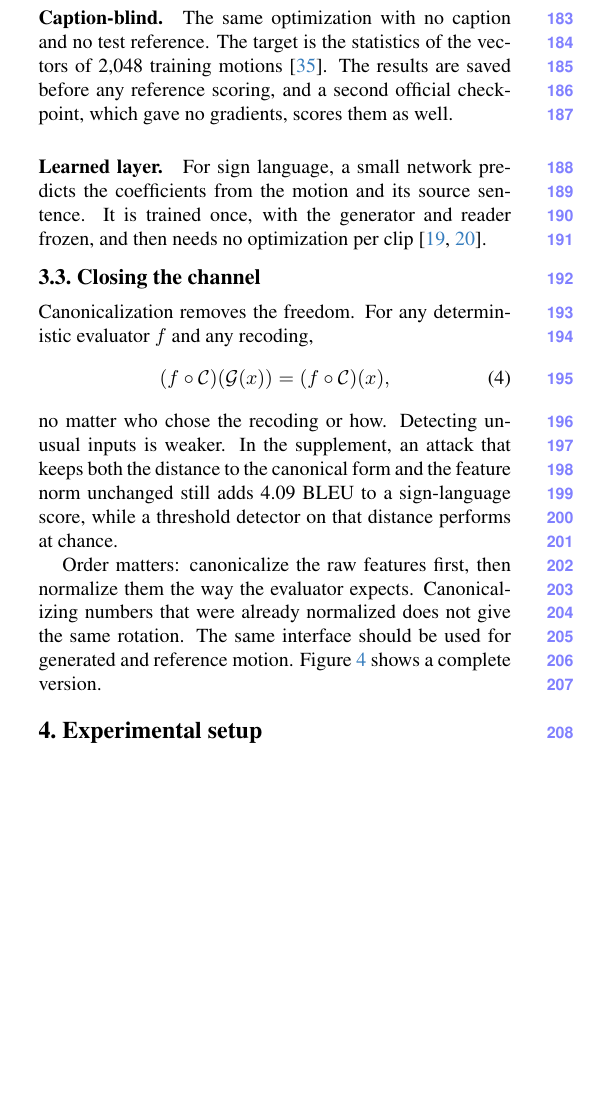
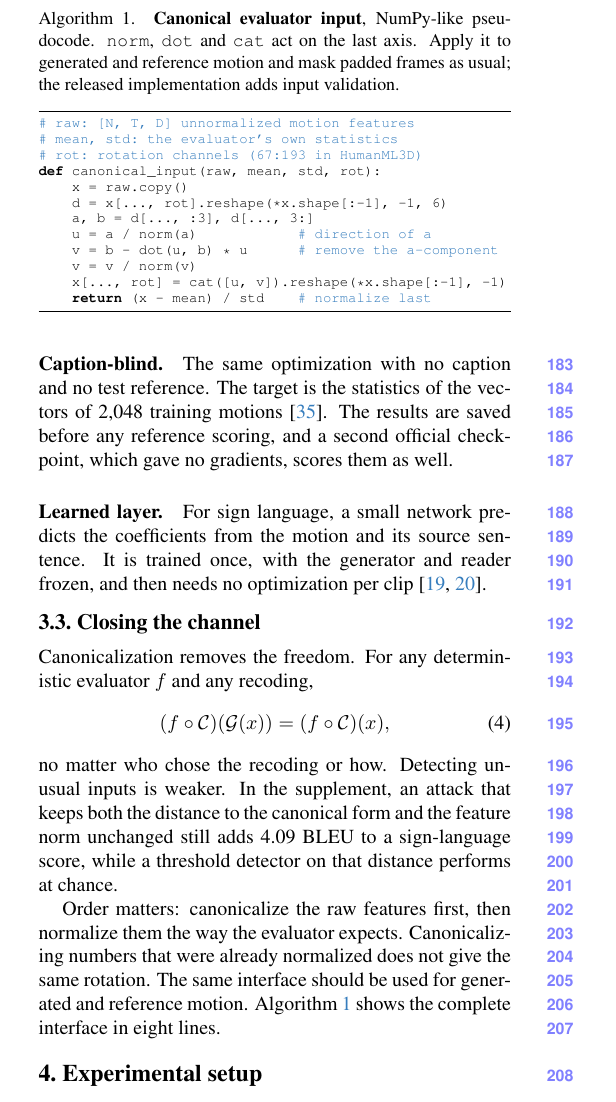
Before and after one commit to WMaia9/Motion, a LaTeX paper (paper/current/main.tex): part of one column of page 3 of 9, cut at the place of the change, the shorter picture padded with empty space. Compiled offline with pdfLaTeX.

Commit message:
papernew

```diff
--- a/paper/current/main.tex
+++ b/paper/current/main.tex
@@ -4,6 +4,11 @@
 \usepackage{graphicx,amsmath,amssymb,booktabs,capt-of,placeins}
 \definecolor{cvprblue}{rgb}{0.21,0.49,0.74}
 \usepackage[pagebackref,breaklinks,colorlinks,allcolors=cvprblue]{hyperref}
+\usepackage{float,listings}
+\floatstyle{plaintop}\newfloat{algorithm}{t}{loa}\floatname{algorithm}{Algorithm}
+\lstset{basicstyle=\ttfamily\scriptsize,columns=fullflexible,keepspaces=true,language=Python,
+  commentstyle=\color{cvprblue},keywordstyle=\bfseries,showstringspaces=false,frame=tb,framesep=2pt,
+  aboveskip=2pt,belowskip=0pt}
 \hfuzz=0 pt\vfuzz=0 pt
 \def\paperID{DRAFT}\def\confName{CVPR}\def\confYear{2027}
 \newcommand{\R}{\mathbb{R}}\newcommand{\C}{\mathcal{C}}\newcommand{\G}{\mathcal{G}}
@@ -104,5 +110,5 @@ Canonicalization removes the freedom. For any deterministic evaluator $f$ and an
 \end{equation}
 no matter who chose the recoding or how. Detecting unusual inputs is weaker. In the supplement, an attack that keeps both the distance to the canonical form and the feature norm unchanged still adds 4.09 BLEU to a sign-language score, while a threshold detector on that distance performs at chance.
 
-Order matters: canonicalize the raw features first, then normalize them the way the evaluator expects. Canonicalizing numbers that were already normalized does not give the same rotation. The same interface should be used for generated and reference motion. \Cref{fig:portable} shows a complete version.
+Order matters: canonicalize the raw features first, then normalize them the way the evaluator expects. Canonicalizing numbers that were already normalized does not give the same rotation. The same interface should be used for generated and reference motion. \Cref{alg:canonical} shows the complete interface in eight lines.
 
@@ -123,4 +115,20 @@ def reader_input(raw, lengths, mu, sd):
-\end{figure}
+\begin{algorithm}[t]
+\caption{\textbf{Canonical evaluator input}, NumPy-like pseudocode. \texttt{norm}, \texttt{dot} and \texttt{cat} act on the last axis. Apply it to generated and reference motion and mask padded frames as usual; the released implementation adds input validation.}\label{alg:canonical}
+\begin{lstlisting}
+# raw: [N, T, D] unnormalized motion features
+# mean, std: the evaluator's own statistics
+# rot: rotation channels (67:193 in HumanML3D)
+def canonical_input(raw, mean, std, rot):
+    x = raw.copy()
+    d = x[..., rot].reshape(*x.shape[:-1], -1, 6)
+    a, b = d[..., :3], d[..., 3:]
+    u = a / norm(a)            # direction of a
+    v = b - dot(u, b) * u      # remove the a-component
+    v = v / norm(v)
+    x[..., rot] = cat([u, v]).reshape(*x.shape[:-1], -1)
+    return (x - mean) / std    # normalize last
+\end{lstlisting}
+\end{algorithm}
 
 \section{Experimental setup}
 \paragraph{Data and evaluators.}
```
Also changed, not shown: paper/current/reviewed/main.pdf, paper/current/main.tex (19 more changed lines), 1 other file.
